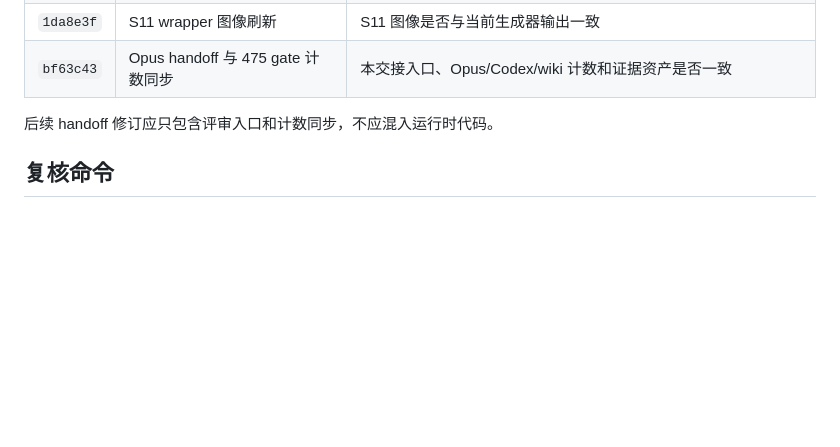
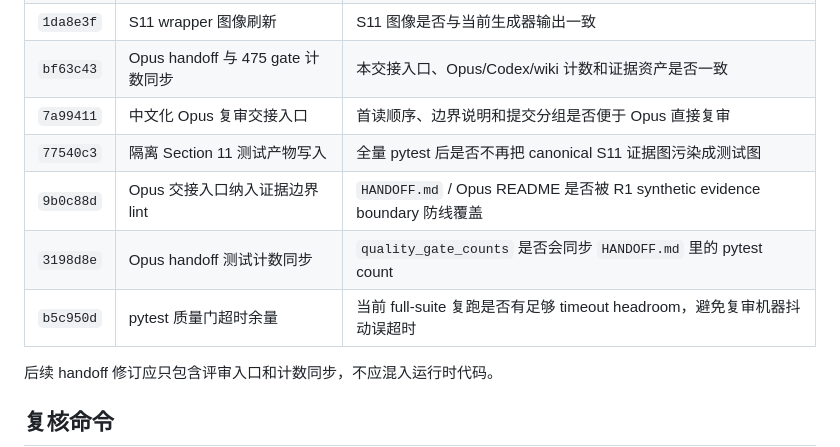
Before and after one commit to specialvan/SRE-LLM, a Markdown page: docs/opus-review/HANDOFF.md, the part around the change. GitHub-like rendering; blank space fills up the shorter version.

Commit message:
docs(opus): 补齐交接中的评审硬化提交
在 HANDOFF.md 的近期提交表中补入中文化交接、S11 测试产物隔离、Opus 边界 lint、handoff 计数同步和 pytest timeout 余量等后续提交。

保持不钉死 HEAD 的写法，只作为 Opus 按内容复审的提交索引，避免首读入口漏掉新增质量门防线。

```diff
--- a/docs/opus-review/HANDOFF.md
+++ b/docs/opus-review/HANDOFF.md
@@ -45,6 +45,11 @@
 | `3fb5464` | 控制中心集成审计可复现 | `generated_at` 是否不再污染工作区，连续写出是否稳定 |
 | `1da8e3f` | S11 wrapper 图像刷新 | S11 图像是否与当前生成器输出一致 |
 | `bf63c43` | Opus handoff 与 475 gate 计数同步 | 本交接入口、Opus/Codex/wiki 计数和证据资产是否一致 |
+| `7a99411` | 中文化 Opus 复审交接入口 | 首读顺序、边界说明和提交分组是否便于 Opus 直接复审 |
+| `77540c3` | 隔离 Section 11 测试产物写入 | 全量 pytest 后是否不再把 canonical S11 证据图污染成测试图 |
+| `9b0c88d` | Opus 交接入口纳入证据边界 lint | `HANDOFF.md` / Opus README 是否被 R1 synthetic evidence boundary 防线覆盖 |
+| `3198d8e` | Opus handoff 测试计数同步 | `quality_gate_counts` 是否会同步 `HANDOFF.md` 里的 pytest count |
+| `b5c950d` | pytest 质量门超时余量 | 当前 full-suite 复跑是否有足够 timeout headroom，避免复审机器抖动误超时 |
 
 后续 handoff 修订应只包含评审入口和计数同步，不应混入运行时代码。
 
```
